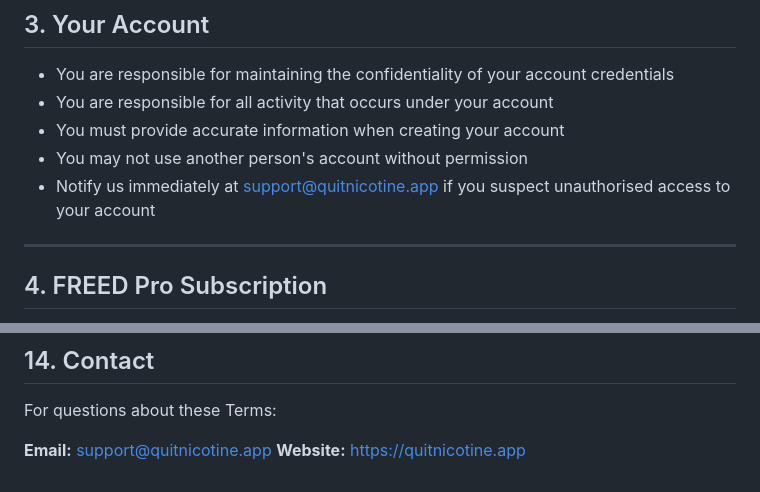
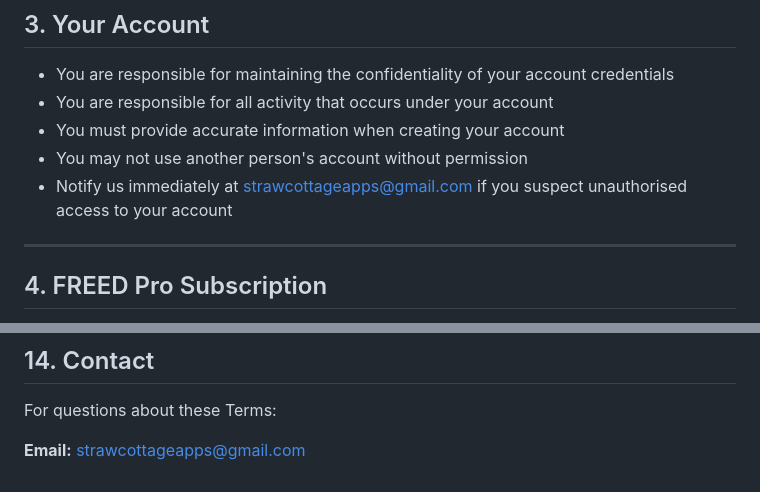
Before and after one commit to JohnMurphyz/Freed-legal, a Markdown page: terms.md, 2 parts joined by grey strips. GitHub-like rendering.

```diff
--- a/terms.md
+++ b/terms.md
@@ -26,7 +26,7 @@ You must be at least 13 years old (16 in the EU/UK) to use FREED. By using the A
 - You are responsible for all activity that occurs under your account
 - You must provide accurate information when creating your account
 - You may not use another person's account without permission
-- Notify us immediately at support@quitnicotine.app if you suspect unauthorised access to your account
+- Notify us immediately at strawcottageapps@gmail.com if you suspect unauthorised access to your account
 
 ---
 
@@ -124,5 +124,4 @@ We may update these Terms from time to time. We will notify you of material chan
 
 For questions about these Terms:
 
-**Email:** support@quitnicotine.app
-**Website:** https://quitnicotine.app
+**Email:** strawcottageapps@gmail.com
```
Also changed, not shown: privacy.md (+2 -3 lines).
